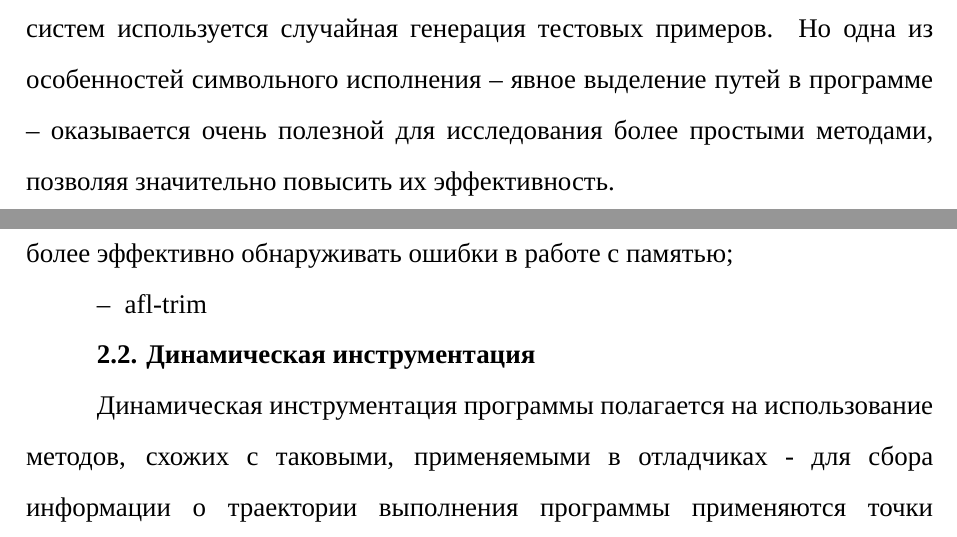
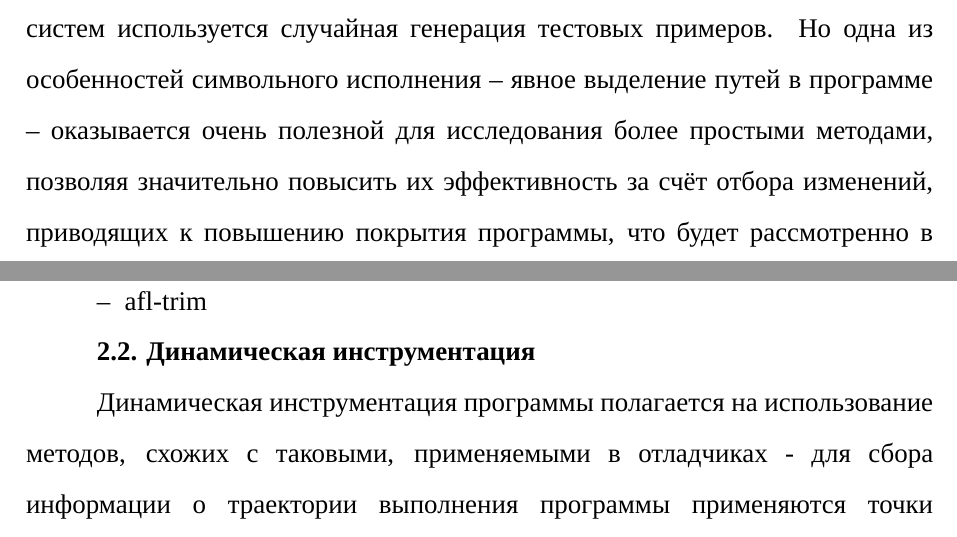
Before and after one commit to HectorHW/diploma, a LaTeX document (main.tex, which reads chapters/genes.tex): two parts of pages 5 and 12 of 14, joined at a grey line, cut so that both start at the same text. Compiled offline with XeLaTeX; a missing font is replaced by an installed copy or a similar font.

Commit message:
ref to chap 2

```diff
--- a/chapters/genes.tex
+++ b/chapters/genes.tex
@@ -38,7 +38,7 @@ print("done")         # 5
 
 Таким образом возможно явно перебирать пути выполнения, решая для каждого из них систему уравнений и получая приводящий к выбранной траектории пример данных. Данный подход нашёл применение, например, в системе KLEE, применяющей символьное исполнение с измерением покрытия для автоматической генерации тестовых примеров \cite{klee}. Данная система реализует символьное исполнение в виде своеобразного интерпретатора биткода llvm для поиска исчерпывающего набора тестовых примеров. Причём, полученные таким образом тесты часто способны опережать в плане покрытия кода тесты, написанные человеком, обладающим знаниями о структуре исследуемой программы.
 
-Одной из проблем исследования программ посредством символьного исполнения является экспоненциальный рост пространства возможных путей в программе, а также высокая сложность решения полученных в результате символьного исполнения уравнений. В связи с этим на практике символьное исполнение редко применяется, вместо него в большинстве систем используется случайная генерация тестовых примеров. Но одна из особенностей символьного исполнения -- явное выделение путей в программе -- оказывается очень полезной для исследования более простыми методами, позволяя значительно повысить их эффективность.
+Одной из проблем исследования программ посредством символьного исполнения является экспоненциальный рост пространства возможных путей в программе, а также высокая сложность решения полученных в результате символьного исполнения уравнений. В связи с этим на практике символьное исполнение редко применяется, вместо него в большинстве систем используется случайная генерация тестовых примеров. Но одна из особенностей символьного исполнения -- явное выделение путей в программе -- оказывается очень полезной для исследования более простыми методами, позволяя значительно повысить их эффективность за счёт отбора изменений, приводящих к повышению покрытия программы, что будет рассмотренно в главе \ref{sec:trace}.
 
 \subsection{Генеративный подход}
 
```
Also changed, not shown: chapters/tracing.tex (+1 -1 lines).
